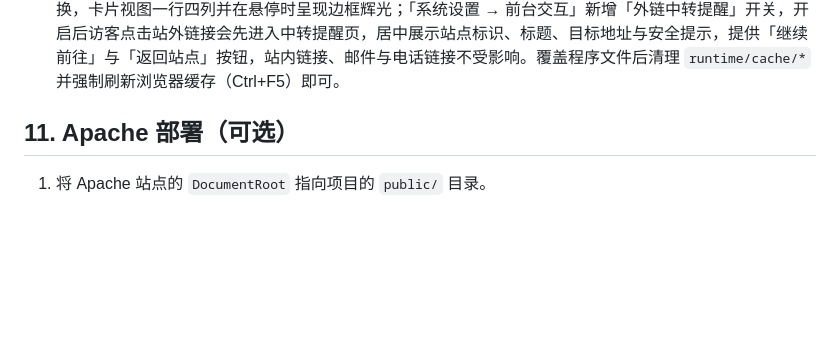
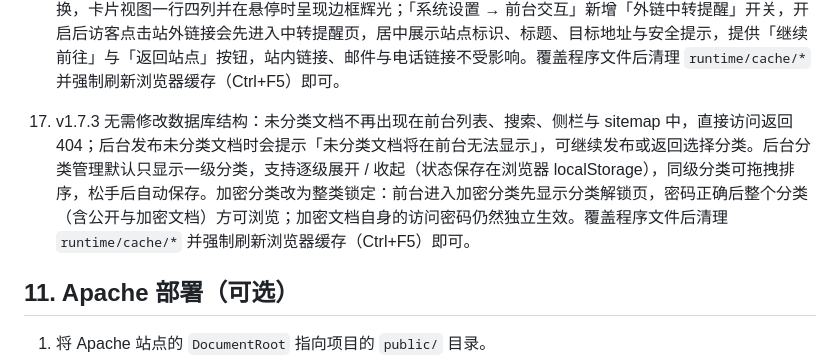
Before and after one commit to ImLinNai/Northmu_Docs, a Markdown page: DEPLOY.md, the part around the change. GitHub-like rendering; blank space fills up the shorter version.

```diff
--- a/DEPLOY.md
+++ b/DEPLOY.md
@@ -272,6 +272,7 @@ location ~* ^/uploads/.*\.(php|php[0-9]?|phtml|phar)$ {
 
     随后覆盖程序文件，保留 `data/` 与 `public/uploads/`，清理 `runtime/cache/*` 并强制刷新浏览器缓存（Ctrl+F5）。升级后可在「系统设置 → 登录安全」开启通行密钥并注册（需 HTTPS 或 `localhost`），登录页即可选择免密码登录；成功登录进入后台会显示一次欢迎提示。前台新增音乐歌单入口，可在「系统设置 → 前台交互」配置歌名、作者、歌词、封面与音频链接。
 16. v1.7.2 无需修改数据库结构：首页按钮新增图标（GitHub / Gitee / QQ / 微信 / Bilibili / 微博 / X / Telegram 等品牌图标及通用图标）、自定义颜色与「仅显示图标」模式；后台设置页切换 Tab 后保存不再跳回第一个 Tab，刷新后仍停留在当前 Tab；移除前台登录用户按钮的背景方框；文档列表页新增「列表 / 卡片」视图切换，卡片视图一行四列并在悬停时呈现边框辉光；「系统设置 → 前台交互」新增「外链中转提醒」开关，开启后访客点击站外链接会先进入中转提醒页，居中展示站点标识、标题、目标地址与安全提示，提供「继续前往」与「返回站点」按钮，站内链接、邮件与电话链接不受影响。覆盖程序文件后清理 `runtime/cache/*` 并强制刷新浏览器缓存（Ctrl+F5）即可。
+17. v1.7.3 无需修改数据库结构：未分类文档不再出现在前台列表、搜索、侧栏与 sitemap 中，直接访问返回 404；后台发布未分类文档时会提示「未分类文档将在前台无法显示」，可继续发布或返回选择分类。后台分类管理默认只显示一级分类，支持逐级展开 / 收起（状态保存在浏览器 localStorage），同级分类可拖拽排序，松手后自动保存。加密分类改为整类锁定：前台进入加密分类先显示分类解锁页，密码正确后整个分类（含公开与加密文档）方可浏览；加密文档自身的访问密码仍然独立生效。覆盖程序文件后清理 `runtime/cache/*` 并强制刷新浏览器缓存（Ctrl+F5）即可。
 
 ## 11. Apache 部署（可选）
 
```
Also changed, not shown: README.md (+76 -28 lines), docs/screenshots/admin.jpg, docs/screenshots/doc.jpg (added), docs/screenshots/home.jpg, docs/screenshots/login.jpg, 13 other files.
